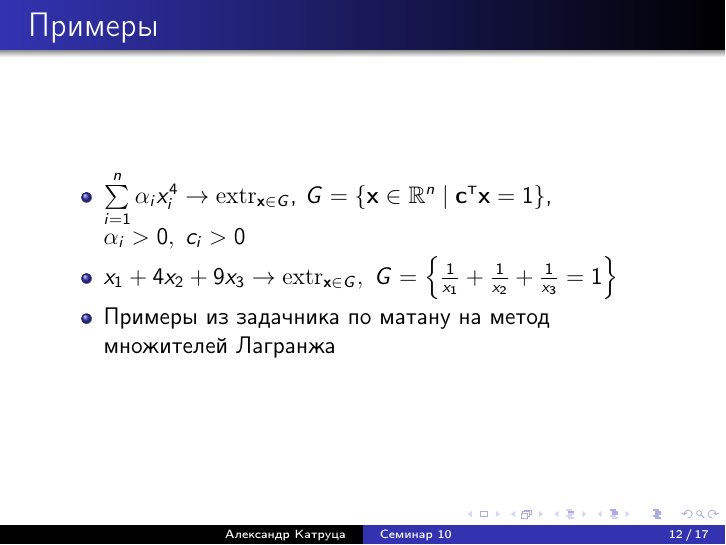
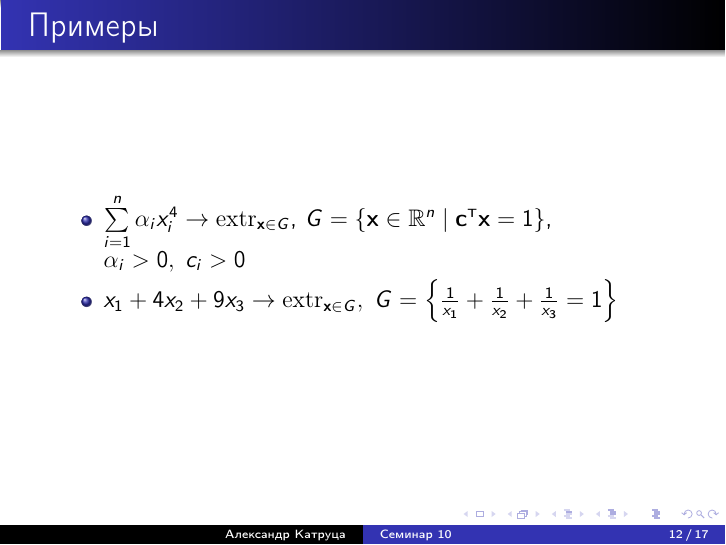
Before and after one commit to amkatrutsa/optimization_course, LaTeX slides (10-OptimalityConditions/Seminar10.tex): page 12 of 17. The pictures show the PDF file 10-OptimalityConditions/Seminar10.pdf that the author committed with the source.

Commit message:
Small fix

```diff
--- a/10-OptimalityConditions/Seminar10.tex
+++ b/10-OptimalityConditions/Seminar10.tex
@@ -170,7 +170,6 @@ L(x, \blambda) = f(x) + \sum\limits_{i=1}^m\lambda_i g_i(x)
 \begin{itemize}
 \item $\sum\limits_{i=1}^n\alpha_i x^4_i \rightarrow \extr\limits_{\bx \in G}$, $G = \{\bx \in \bbR^n \; | \; \bc^{\T}\bx = 1 \}$, $\alpha_i > 0,\; c_i > 0$
 \item $x_1 + 4x_2 + 9x_3 \rightarrow \extr\limits_{\bx \in G}, \; G = \left \{ \frac{1}{x_1} + \frac{1}{x_2} + \frac{1}{x_3} = 1 \right\}$
-\item Примеры из задачника по матану на метод множителей Лагранжа
 \end{itemize}
 \end{frame}
 
```
Also changed, not shown: 10-OptimalityConditions/Seminar10.pdf.
